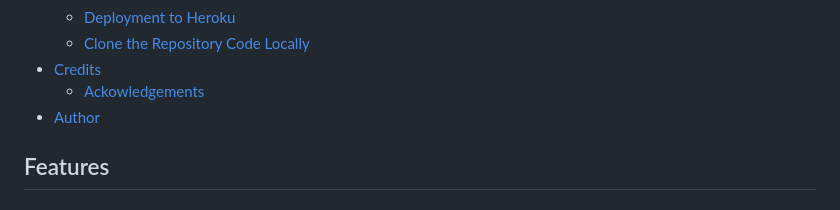
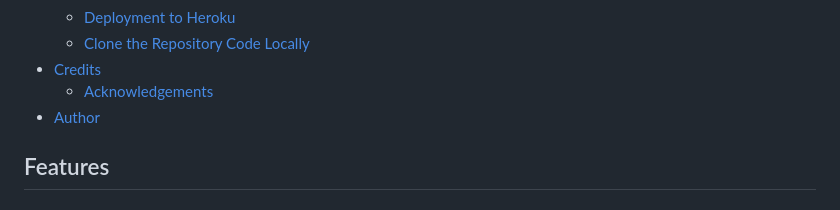
Before and after one commit to RobynSoar/hangman, a Markdown page: README.md, the part around the change. Drawn GitHub-style.

Commit message:
Fix typo in README

```diff
--- a/README.md
+++ b/README.md
@@ -30,7 +30,7 @@ It's a well-known childhood word game in which traditionally is played with two
     - [Deployment to Heroku](#deployment-to-heroku)
     - [Clone the Repository Code Locally](#clone-the-repository-code-locally)
 - [Credits](#credits)
-    - [Ackowledgements](#ackowledgements)
+    - [Acknowledgements](#acknowledgements)
 - [Author](#author)
 
 ## Features
```
